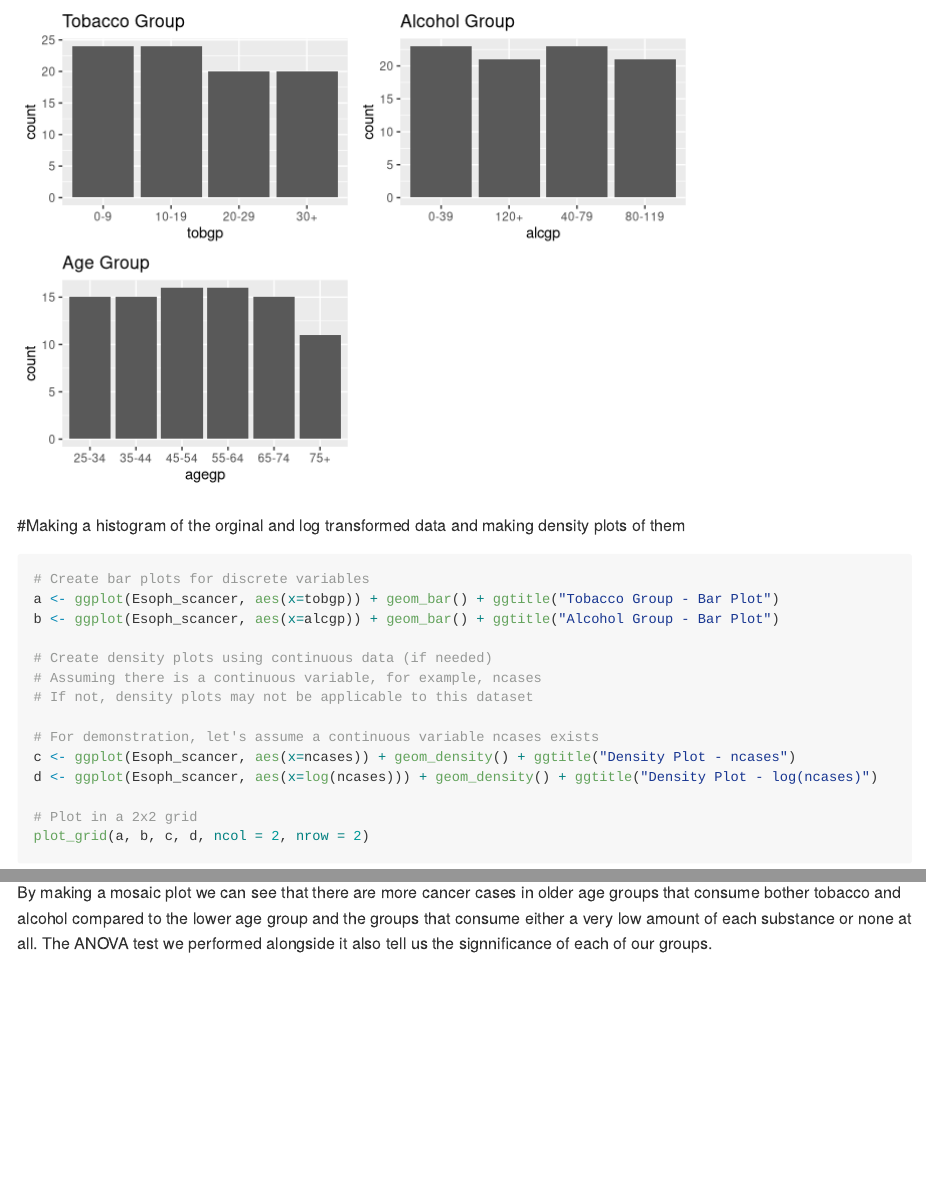
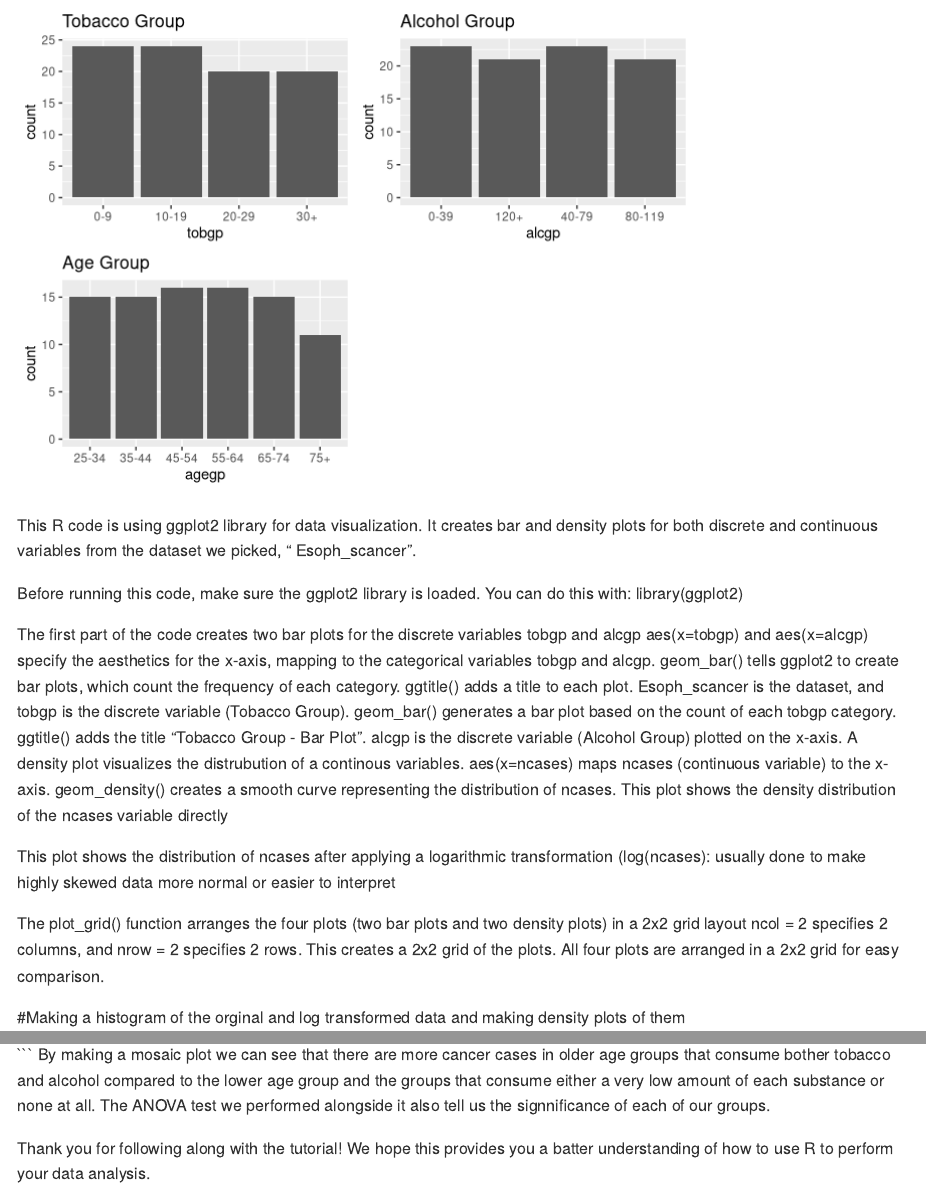
Before and after one commit to Bucknell-Biol364/Project_1_Group_5_2024, an R Markdown document (instructions.Rmd): the page in a window 1100 px wide, from 12240 px down, and a second part further down, joined at a grey line. Rendered offline with R 4.5, knitr and Pandoc, with nearby package versions; long lines of code are wrapped.

Commit message:
Final Submission - Group 5

````diff
--- a/instructions.Rmd
+++ b/instructions.Rmd
@@ -32,7 +32,7 @@ In order to achieve our objectives, we are going to import a built in dataset wi
 
 Below is the code used to load in the dataset, write it as a csv file (to be saved separately), and then name the dataset (using the read.csv function). Finally, the view function can be used to look into our data
 
-```{r}
+```{r - X}
 #Reading in the built in dataset from R
 (esoph)
 
@@ -43,7 +43,7 @@ write.csv(esoph, "Esoph.scancer.csv", row.names = FALSE)
 Esoph_scancer <- read.csv("Esoph.scancer.csv")
 
 #Viewing the Esoph_scancer file to see if there are any problems in the data
-View(Esoph_scancer)
+view(Esoph_scancer)
 ```
 
 When viewing the dataset, we can see that some cells within the alcohol per day column (alcgp) and the tobacco per day column (tobgp) include "g/day." This should be removed in order to make our data tidier and more uniform. The following function "gsub" can be used to designate what we'd like to replace (0-39g/day and 0-9g/day, respectively) and what we'd like to replace it with (0-39 and 0-9, respectively).
@@ -204,6 +204,29 @@ c <- ggplot(Esoph_scancer, aes(x=agegp)) + geom_bar() + ggtitle("Age Group")
 plot_grid(a, b, c, ncol = 2)
 ```
 
+This R code is using ggplot2 library for data visualization. It creates bar and density plots for both discrete and continuous variables from the dataset we picked, “ Esoph_scancer”.
+
+Before running this code, make sure the ggplot2 library is loaded. You can do this with: library(ggplot2)
+
+The first part of the code creates two bar plots for the discrete variables tobgp and alcgp
+aes(x=tobgp) and aes(x=alcgp) specify the aesthetics for the x-axis, mapping to the categorical variables tobgp and alcgp.
+geom_bar() tells ggplot2 to create bar plots, which count the frequency of each category.
+ggtitle() adds a title to each plot.
+Esoph_scancer is the dataset, and tobgp is the discrete variable (Tobacco Group).
+geom_bar() generates a bar plot based on the count of each tobgp category.
+ggtitle() adds the title "Tobacco Group - Bar Plot".
+alcgp is the discrete variable (Alcohol Group) plotted on the x-axis.
+ A density plot visualizes the distrubution of a continous variables.
+aes(x=ncases) maps ncases (continuous variable) to the x-axis.
+geom_density() creates a smooth curve representing the distribution of ncases.
+This plot shows the density distribution of the ncases variable directly
+
+This plot shows the distribution of ncases after applying a logarithmic transformation (log(ncases): usually done to make highly skewed data more normal or easier to interpret
+
+The plot_grid() function arranges the four plots (two bar plots and two density plots) in a 2x2 grid layout
+ncol = 2 specifies 2 columns, and nrow = 2 specifies 2 rows. This creates a 2x2 grid of the plots.
+All four plots are arranged in a 2x2 grid for easy comparison.
+
 
 #Making a histogram of the orginal and log transformed data and making density plots of them
 ```{r - graphing}
@@ -261,5 +284,6 @@ mosaicplot(tt, main = "esoph data set", color = TRUE)
 #This generates a mosaic plot based on the 3D array tt, displaying the relationships between age group, alcohol consumption, tobacco consumption, and cancer/control status.
 ```
 ```
+By making a mosaic plot we can see that there are more cancer cases in older age groups that consume bother tobacco and alcohol compared to the lower age group and the groups that consume either a very low amount of each substance or none at all. The ANOVA test we performed alongside it also tell us the signnificance of each of our groups.
 
-By making a mosaic plot we can see that there are more cancer cases in older age groups that consume bother tobacco and alcohol compared to the lower age group and the groups that consume either a very low amount of each substance or none at all. The ANOVA test we performed alongside it also tell us the signnificance of each of our groups.
+Thank you for following along with the tutorial! We hope this provides you a batter understanding of how to use R to perform your data analysis.
````
Also changed, not shown: instructions.md (added), instructions_files/figure-gfm/- Data Visualization-1.png (added), instructions_files/figure-gfm/- graphing-1.png (added), instructions_files/figure-gfm/- histogram residuals-1.png (added), instructions_files/figure-gfm/- plot-1.png (added), instructions_files/figure-gfm/- plot-2.png (added), instructions_files/figure-gfm/- plot-3.png (added), instructions_files/figure-gfm/- plot-4.png (added), instructions_files/figure-gfm/- testing for normality in the data-1.png (added).
